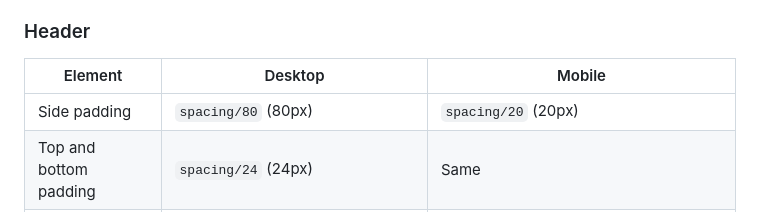
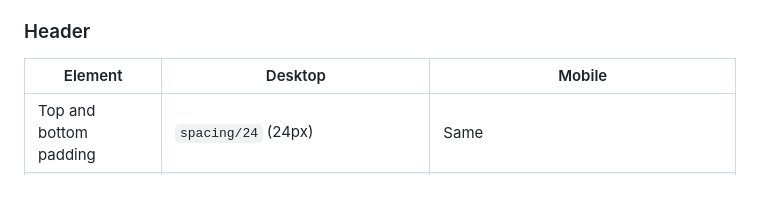
Before and after one commit to manselldesign/rivet-component-guide, a Markdown page: docs/header.md, the part around the change. Rendered like a GitHub page; blank space fills up the shorter version.

Commit message:
Update guide 2026-10-22 13:40

```diff
--- a/docs/header.md
+++ b/docs/header.md
@@ -56,7 +56,6 @@ Shared rules: Height 92px (Desktop and Mobile). Light uses `color/base/ultra-lig
 
 | Element | Desktop | Mobile |
 | --- | --- | --- |
-| Side padding | `spacing/80` (80px) | `spacing/20` (20px) |
 | Top and bottom padding | `spacing/24` (24px) | Same |
 | Logo to navigation | 16px gap, token TBD | — |
 | Navigation links | `spacing/24` between links | Inside the menu |
```
